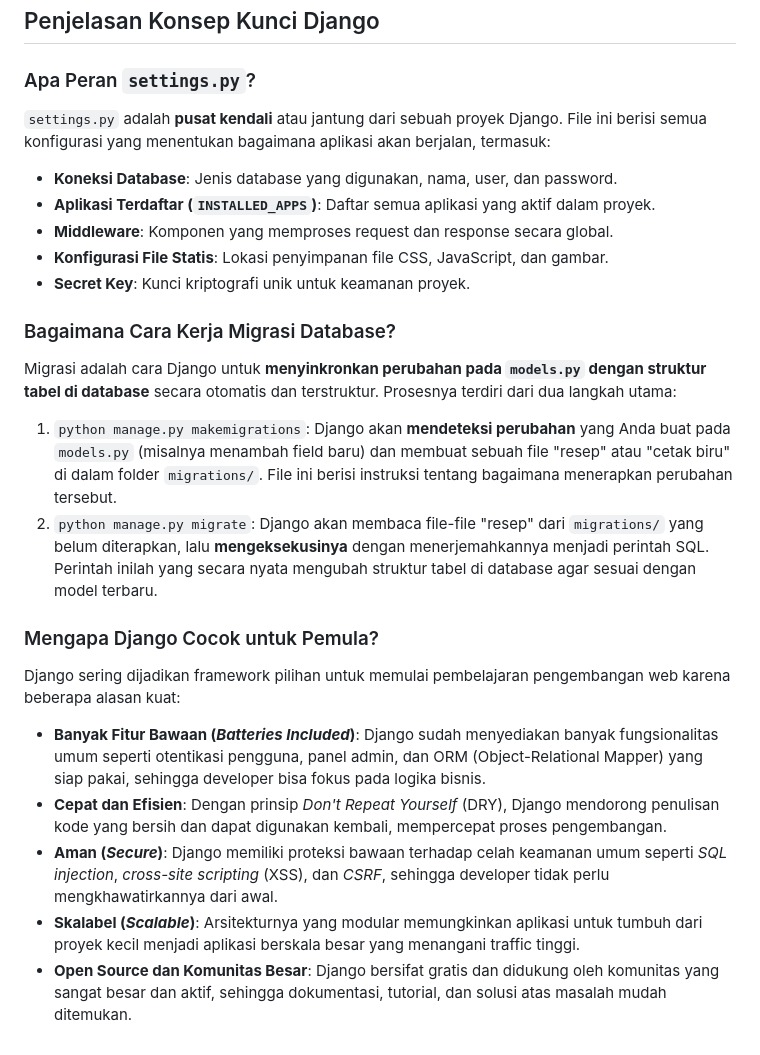
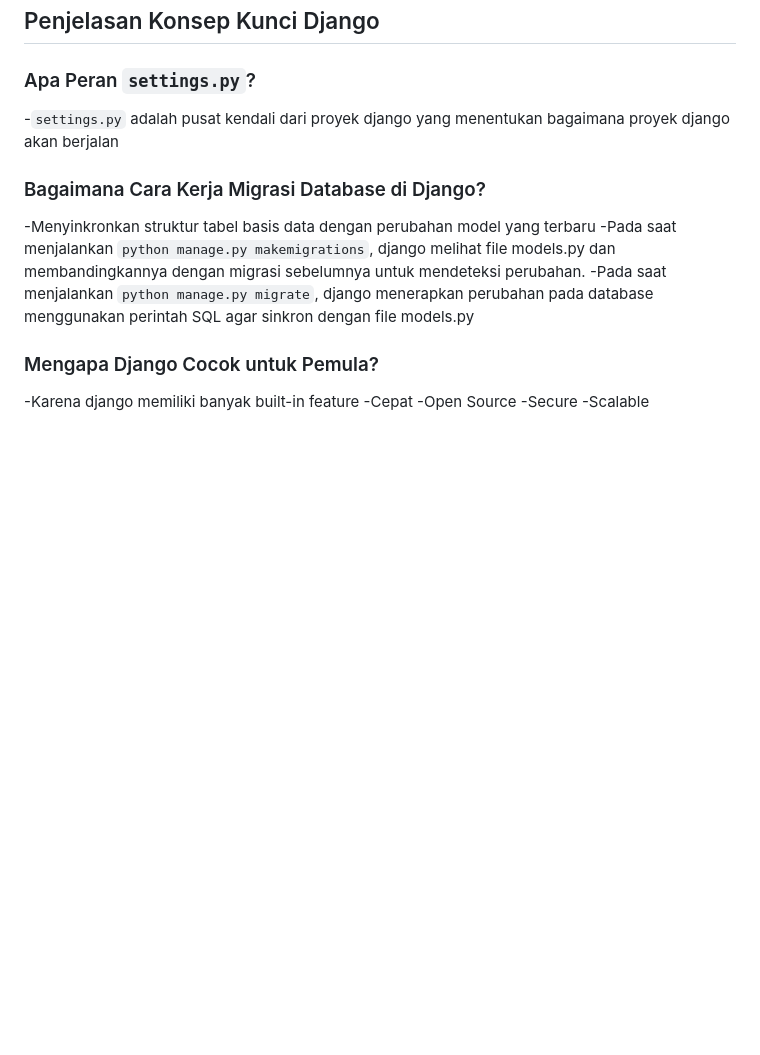
Before and after one commit to prasetyasurya-ui/football_shop, a Markdown page: README.md, the part around the change printed below. GitHub-like rendering; blank space fills up the shorter version.

```diff
--- a/README.md
+++ b/README.md
@@ -59,22 +68,16 @@ Diagram di bawah ini mengilustrasikan bagaimana sebuah permintaan dari pengguna
 ## Penjelasan Konsep Kunci Django
 
 ### Apa Peran `settings.py`?
-`settings.py` adalah **pusat kendali** atau jantung dari sebuah proyek Django. File ini berisi semua konfigurasi yang menentukan bagaimana aplikasi akan berjalan, termasuk:
-- **Koneksi Database**: Jenis database yang digunakan, nama, user, dan password.
-- **Aplikasi Terdaftar (`INSTALLED_APPS`)**: Daftar semua aplikasi yang aktif dalam proyek.
-- **Middleware**: Komponen yang memproses request dan response secara global.
-- **Konfigurasi File Statis**: Lokasi penyimpanan file CSS, JavaScript, dan gambar.
-- **Secret Key**: Kunci kriptografi unik untuk keamanan proyek.
+-`settings.py` adalah pusat kendali dari proyek django yang menentukan bagaimana proyek django akan berjalan
 
-### Bagaimana Cara Kerja Migrasi Database?
-Migrasi adalah cara Django untuk **menyinkronkan perubahan pada `models.py` dengan struktur tabel di database** secara otomatis dan terstruktur. Prosesnya terdiri dari dua langkah utama:
-1.  `python manage.py makemigrations`: Django akan **mendeteksi perubahan** yang Anda buat pada `models.py` (misalnya menambah field baru) dan membuat sebuah file "resep" atau "cetak biru" di dalam folder `migrations/`. File ini berisi instruksi tentang bagaimana menerapkan perubahan tersebut.
-2.  `python manage.py migrate`: Django akan membaca file-file "resep" dari `migrations/` yang belum diterapkan, lalu **mengeksekusinya** dengan menerjemahkannya menjadi perintah SQL. Perintah inilah yang secara nyata mengubah struktur tabel di database agar sesuai dengan model terbaru.
+### Bagaimana Cara Kerja Migrasi Database di Django?
+-Menyinkronkan struktur tabel basis data dengan perubahan model yang terbaru
+-Pada saat menjalankan `python manage.py makemigrations`, django melihat file models.py dan membandingkannya dengan migrasi sebelumnya untuk mendeteksi perubahan.
+-Pada saat menjalankan `python manage.py migrate`, django menerapkan perubahan pada database menggunakan perintah SQL agar sinkron dengan file models.py
 
 ### Mengapa Django Cocok untuk Pemula?
-Django sering dijadikan framework pilihan untuk memulai pembelajaran pengembangan web karena beberapa alasan kuat:
-- **Banyak Fitur Bawaan (*Batteries Included*)**: Django sudah menyediakan banyak fungsionalitas umum seperti otentikasi pengguna, panel admin, dan ORM (Object-Relational Mapper) yang siap pakai, sehingga developer bisa fokus pada logika bisnis.
-- **Cepat dan Efisien**: Dengan prinsip *Don't Repeat Yourself* (DRY), Django mendorong penulisan kode yang bersih dan dapat digunakan kembali, mempercepat proses pengembangan.
-- **Aman (*Secure*)**: Django memiliki proteksi bawaan terhadap celah keamanan umum seperti *SQL injection*, *cross-site scripting* (XSS), dan *CSRF*, sehingga developer tidak perlu mengkhawatirkannya dari awal.
-- **Skalabel (*Scalable*)**: Arsitekturnya yang modular memungkinkan aplikasi untuk tumbuh dari proyek kecil menjadi aplikasi berskala besar yang menangani traffic tinggi.
-- **Open Source dan Komunitas Besar**: Django bersifat gratis dan didukung oleh komunitas yang sangat besar dan aktif, sehingga dokumentasi, tutorial, dan solusi atas masalah mudah ditemukan.
+-Karena django memiliki banyak built-in feature
+-Cepat
+-Open Source
+-Secure
+-Scalable
```
Also changed, not shown: other parts of README.md (+32 -23 lines).
